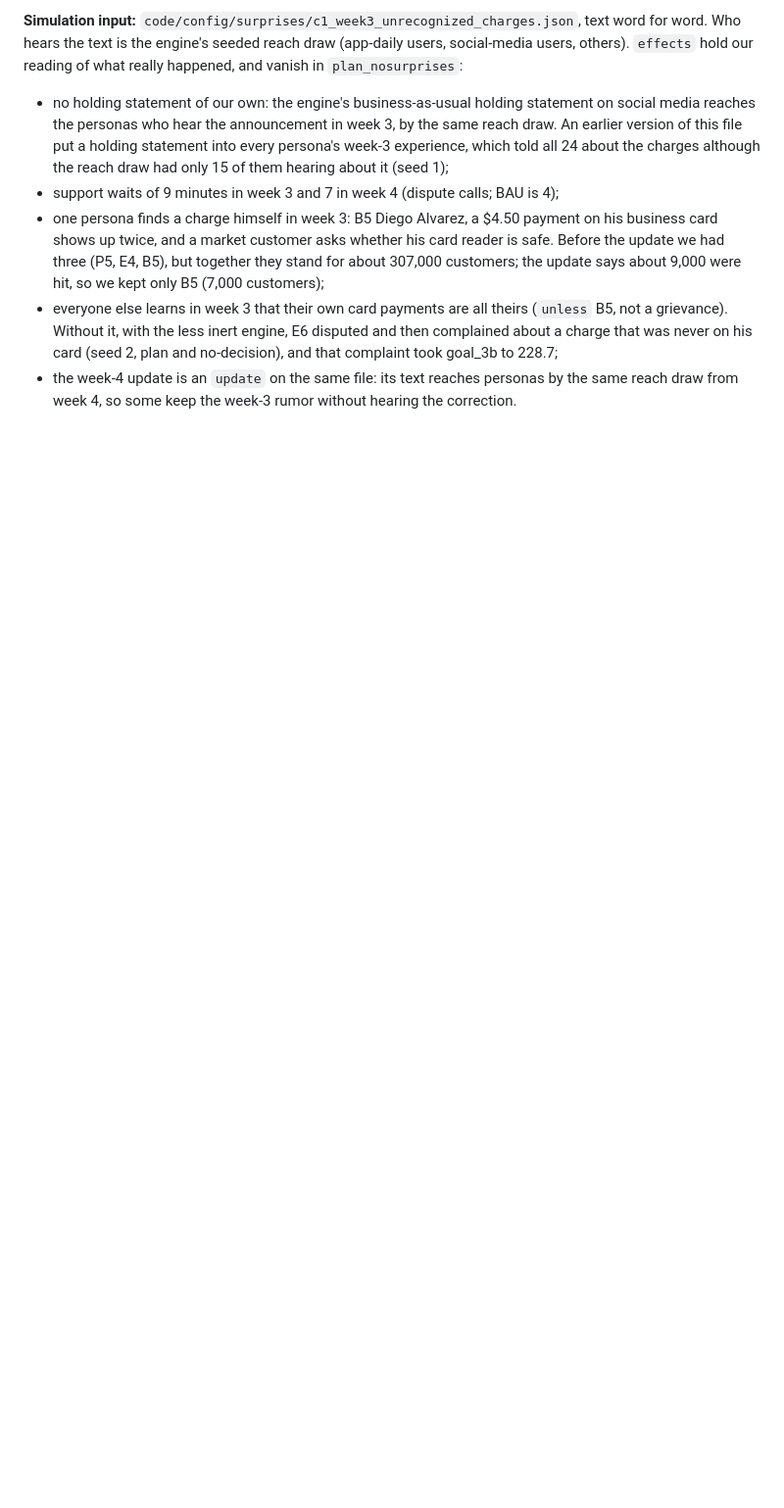
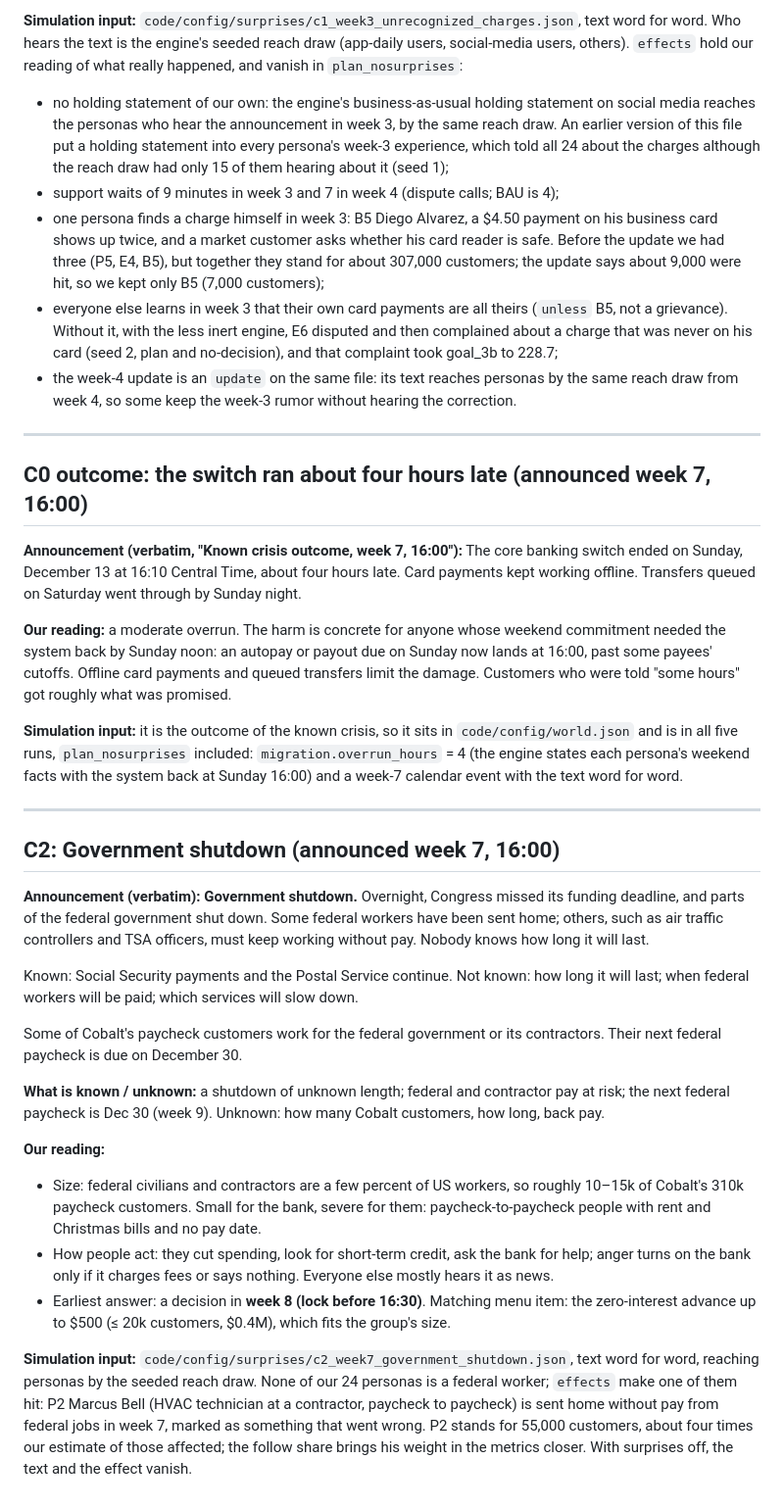
Before and after one commit to omerfcorekci/hackathon-talp, a Markdown page: docs/crisis-log.md, the part around the change. Shown at 98% size. GitHub-like rendering; blank space fills up the shorter version.

Commit message:
docs: log the week-7 overrun outcome and the shutdown
Co-Authored-By: Claude Opus 5.5 <noreply@anthropic.com>

```diff
--- a/docs/crisis-log.md
+++ b/docs/crisis-log.md
@@ -117,3 +117,49 @@ Who hears the text is the engine's seeded reach draw (app-daily users, social-me
   that was never on his card (seed 2, plan and no-decision), and that complaint took goal_3b to 228.7;
 - the week-4 update is an `update` on the same file: its text reaches personas by the same reach draw
   from week 4, so some keep the week-3 rumor without hearing the correction.
+
+---
+
+## C0 outcome: the switch ran about four hours late (announced week 7, 16:00)
+
+**Announcement (verbatim, "Known crisis outcome, week 7, 16:00"):** The core banking switch ended on Sunday, December 13 at 16:10 Central Time, about four hours late. Card payments kept working offline. Transfers queued on Saturday went through by Sunday night.
+
+**Our reading:** a moderate overrun. The harm is concrete for anyone whose weekend commitment needed the
+system back by Sunday noon: an autopay or payout due on Sunday now lands at 16:00, past some payees'
+cutoffs. Offline card payments and queued transfers limit the damage. Customers who were told
+"some hours" got roughly what was promised.
+
+**Simulation input:** it is the outcome of the known crisis, so it sits in `code/config/world.json` and
+is in all five runs, `plan_nosurprises` included: `migration.overrun_hours` = 4 (the engine states
+each persona's weekend facts with the system back at Sunday 16:00) and a week-7 calendar event with the
+text word for word.
+
+---
+
+## C2: Government shutdown (announced week 7, 16:00)
+
+**Announcement (verbatim):** **Government shutdown.** Overnight, Congress missed its funding deadline, and parts of the federal government shut down. Some federal workers have been sent home; others, such as air traffic controllers and TSA officers, must keep working without pay. Nobody knows how long it will last.
+
+Known: Social Security payments and the Postal Service continue.
+Not known: how long it will last; when federal workers will be paid; which services will slow down.
+
+Some of Cobalt's paycheck customers work for the federal government or its contractors. Their next federal paycheck is due on December 30.
+
+**What is known / unknown:** a shutdown of unknown length; federal and contractor pay at risk; the next
+federal paycheck is Dec 30 (week 9). Unknown: how many Cobalt customers, how long, back pay.
+
+**Our reading:**
+- Size: federal civilians and contractors are a few percent of US workers, so roughly 10–15k of
+  Cobalt's 310k paycheck customers. Small for the bank, severe for them: paycheck-to-paycheck people
+  with rent and Christmas bills and no pay date.
+- How people act: they cut spending, look for short-term credit, ask the bank for help; anger turns
+  on the bank only if it charges fees or says nothing. Everyone else mostly hears it as news.
+- Earliest answer: a decision in **week 8 (lock before 16:30)**. Matching menu item: the zero-interest
+  advance up to $500 (≤ 20k customers, $0.4M), which fits the group's size.
+
+**Simulation input:** `code/config/surprises/c2_week7_government_shutdown.json`, text word for word,
+reaching personas by the seeded reach draw. None of our 24 personas is a federal worker; `effects`
+make one of them hit: P2 Marcus Bell (HVAC technician at a contractor, paycheck to paycheck) is sent
+home without pay from federal jobs in week 7, marked as something that went wrong. P2 stands for
+55,000 customers, about four times our estimate of those affected; the follow share brings his
+weight in the metrics closer. With surprises off, the text and the effect vanish.
```
Also changed, not shown: TEAM_DOC.md (+6 -0 lines).
